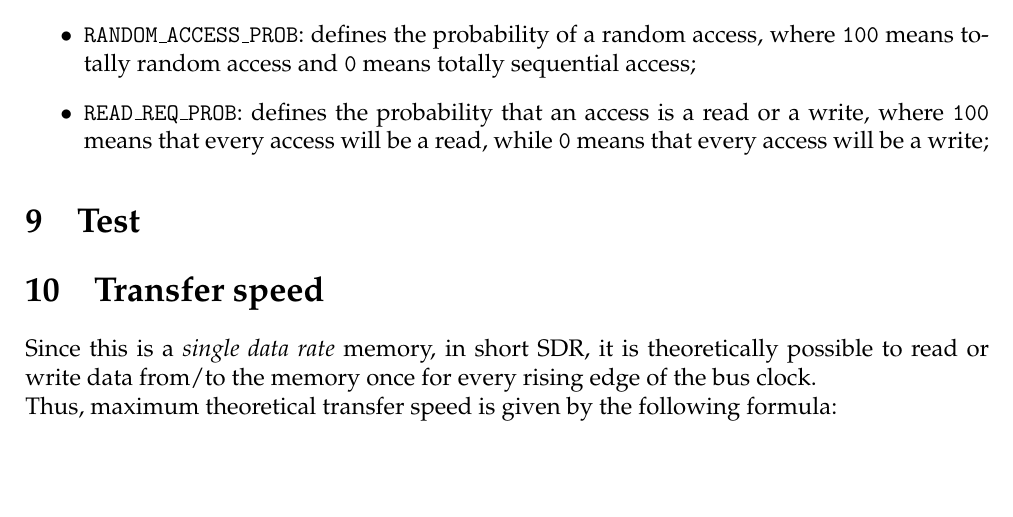
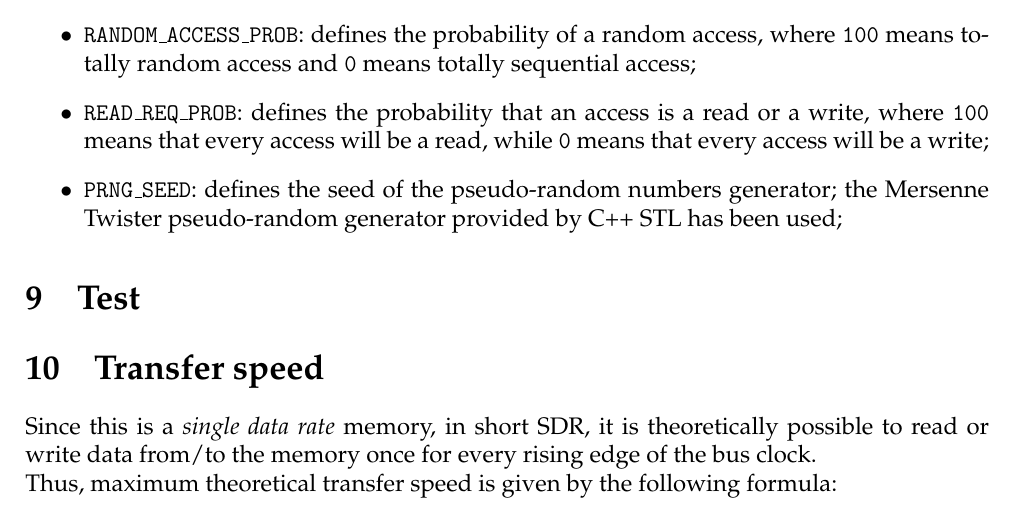
Before and after one commit to francescobarbarulo/CA19.32, a LaTeX document (doc/main.tex): part of page 10 of 10, cut so that both start at the same text, the shorter picture padded with empty space. Compiled offline with pdfLaTeX.

Commit message:
[doc] pseudorandom number generator

```diff
--- a/doc/main.tex
+++ b/doc/main.tex
@@ -610,6 +610,7 @@ where
 \end{itemize}
   \item \texttt{RANDOM\_ACCESS\_PROB}: defines the probability of a random access, where \texttt{100} means totally random access and \texttt{0} means totally sequential access;
   \item \texttt{READ\_REQ\_PROB}: defines the probability that an access is a read or a write, where \texttt{100} means that every access will be a read, while \texttt{0} means that every access will be a write;
+  \item \texttt{PRNG\_SEED}: defines the seed of the pseudo-random numbers generator; the Mersenne Twister pseudo-random generator provided by C++ STL has been used;
 \end{itemize}
 
 \section{Test}
```
